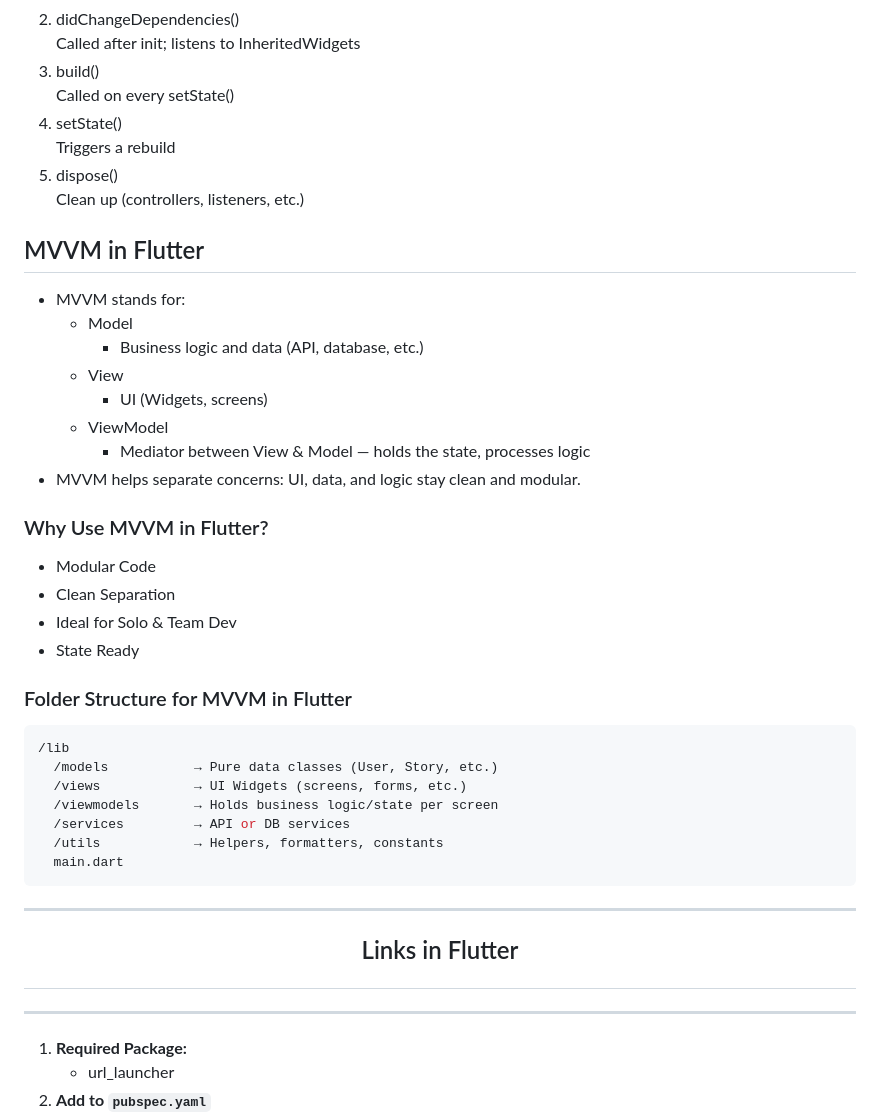
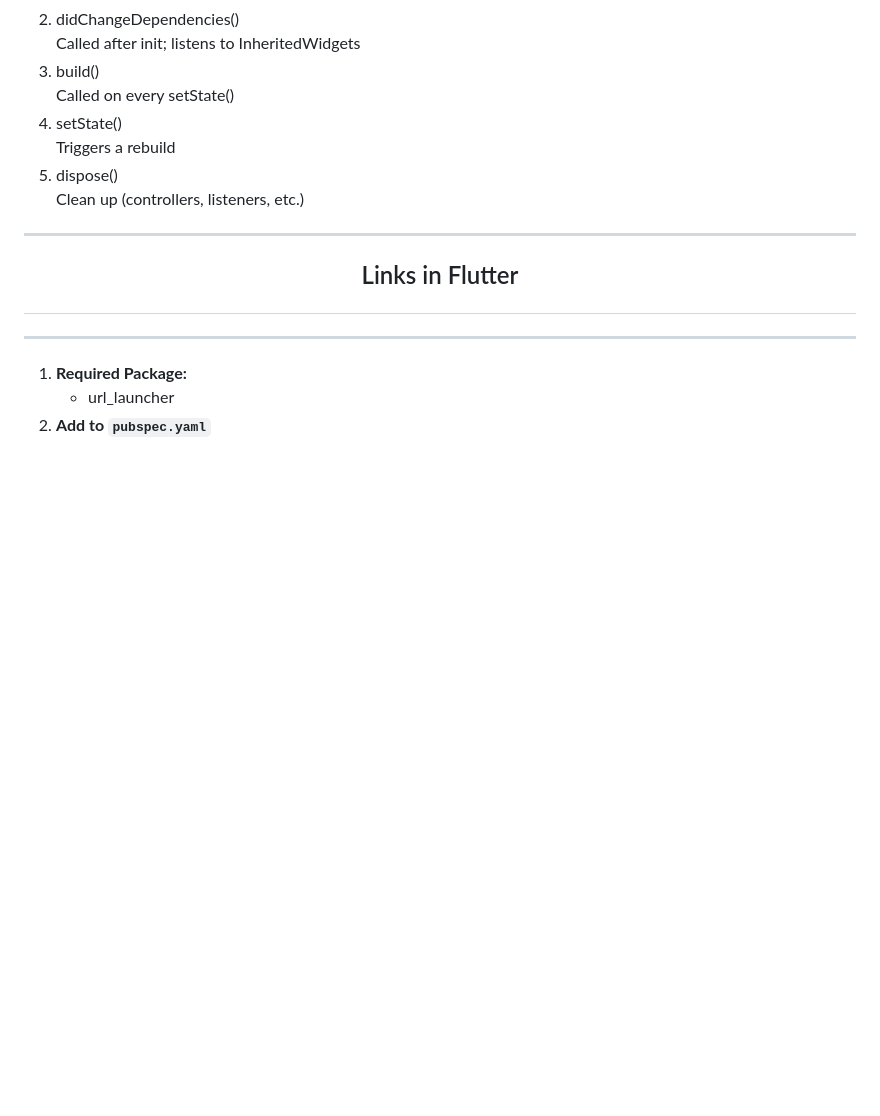
Before and after one commit to UmerFarooqJillani/Flutter-Learning, a Markdown page: e_state_management_and_permissions/README.md, the part around the change. GitHub-like rendering; blank space fills up the shorter version.

Commit message:
Remove and Shift the MVVM info into other repo

````diff
--- a/e_state_management_and_permissions/README.md
+++ b/e_state_management_and_permissions/README.md
@@ -103,31 +103,6 @@ Called on every setState()
 Triggers a rebuild
 5. dispose()<br>
 Clean up (controllers, listeners, etc.)
-
-## MVVM in Flutter
-- MVVM stands for:
-    - Model
-        - Business logic and data (API, database, etc.)
-    - View
-        - UI (Widgets, screens)
-    - ViewModel
-        - Mediator between View & Model — holds the state, processes logic
-- MVVM helps separate concerns: UI, data, and logic stay clean and modular.
-### Why Use MVVM in Flutter?
-- Modular Code
-- Clean Separation
-- Ideal for Solo & Team Dev
-- State Ready
-### Folder Structure for MVVM in Flutter
-```dart
-/lib
-  /models           → Pure data classes (User, Story, etc.)
-  /views            → UI Widgets (screens, forms, etc.)
-  /viewmodels       → Holds business logic/state per screen
-  /services         → API or DB services
-  /utils            → Helpers, formatters, constants
-  main.dart
-```
 ---
 ## <p align="center">Links in Flutter</p>
 ---
````
